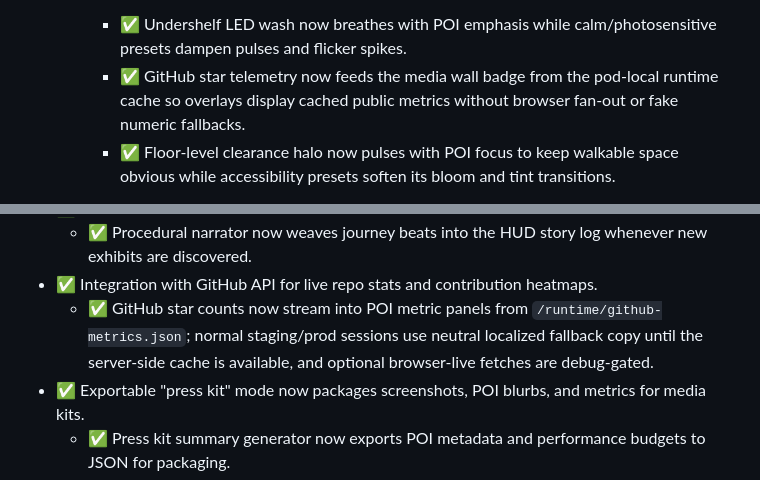
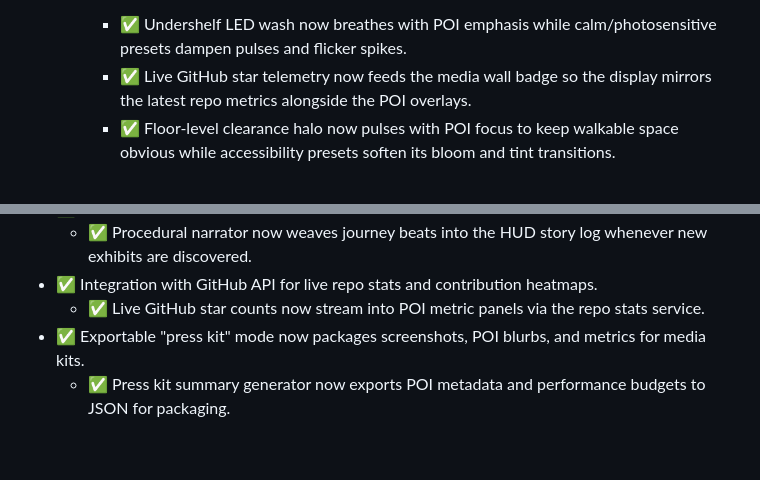
Before and after one commit to futuroptimist/danielsmith.io, a Markdown page: docs/roadmap.md, 2 parts joined by grey strips. Drawn GitHub-style; blank space fills up the shorter version.

```diff
--- a/docs/roadmap.md
+++ b/docs/roadmap.md
@@ -220,9 +220,8 @@ Focus: anchor each highlighted project with an interactive artifact.
      screen, ambient shelf lighting, interaction clearance volume, and modular prefab wiring.
      - ✅ Undershelf LED wash now breathes with POI emphasis while calm/photosensitive presets
        dampen pulses and flicker spikes.
-     - ✅ GitHub star telemetry now feeds the media wall badge from the pod-local runtime
-       cache so overlays display cached public metrics without browser fan-out or fake
-       numeric fallbacks.
+     - ✅ Live GitHub star telemetry now feeds the media wall badge so the display mirrors the
+       latest repo metrics alongside the POI overlays.
      - ✅ Floor-level clearance halo now pulses with POI focus to keep walkable space obvious
        while accessibility presets soften its bloom and tint transitions.
    - ✅ Spinning Flywheel kinetic hub built in the studio with responsive rotation, glowing
@@ -515,9 +514,7 @@ Ideas to evaluate after the core experience is stable:
 - ✅ Procedural storytelling AI that narrates the journey between POIs.
   - ✅ Procedural narrator now weaves journey beats into the HUD story log whenever new exhibits are discovered.
 - ✅ Integration with GitHub API for live repo stats and contribution heatmaps.
-  - ✅ GitHub star counts now stream into POI metric panels from `/runtime/github-metrics.json`;
-    normal staging/prod sessions use neutral localized fallback copy until the server-side
-    cache is available, and optional browser-live fetches are debug-gated.
+  - ✅ Live GitHub star counts now stream into POI metric panels via the repo stats service.
 - ✅ Exportable "press kit" mode now packages screenshots, POI blurbs, and metrics for media kits.
   - ✅ Press kit summary generator now exports POI metadata and performance budgets to JSON for packaging.
   - ✅ Press kit performance report now surfaces headroom for materials, draw calls, and texture
```
Also changed, not shown: AGENTS.md (+5 -3 lines).
